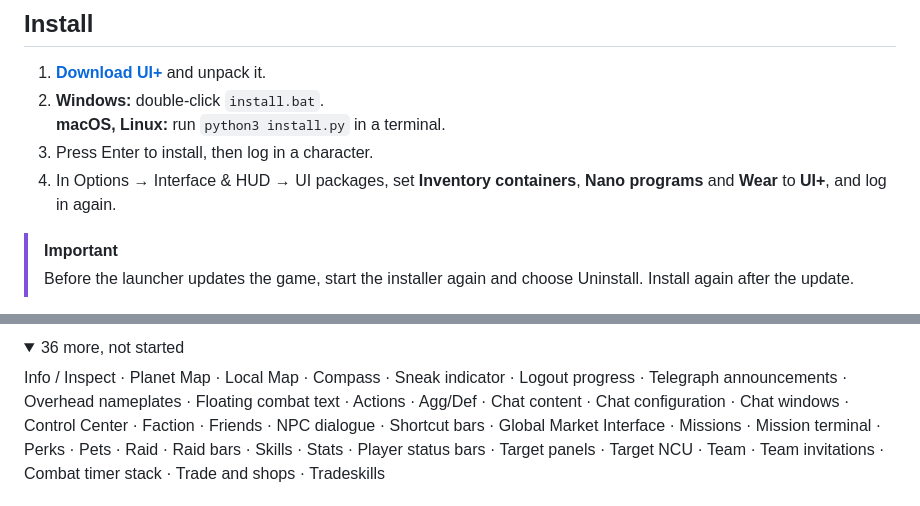
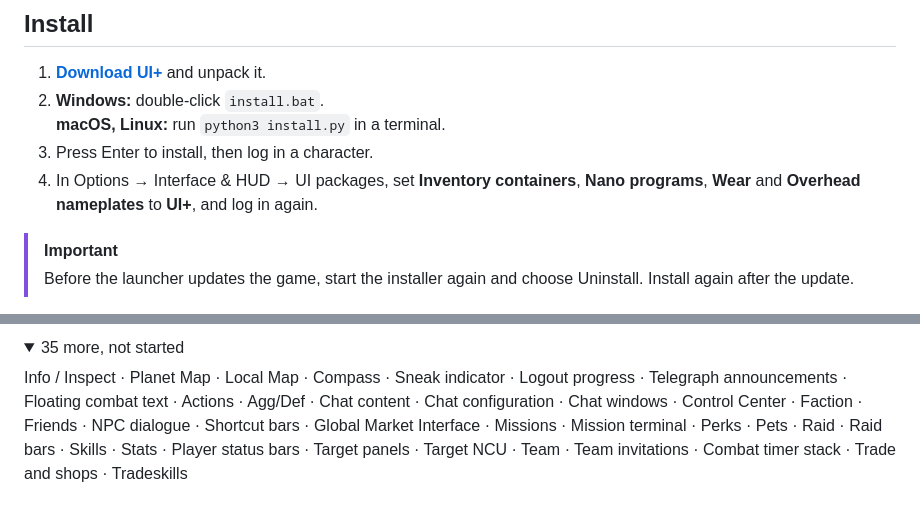
Before and after one commit to duramson/spiritech-ui-plus, a Markdown page: README.md, 2 parts joined by grey strips. Rendered like a GitHub page; folded sections open.

```diff
--- a/README.md
+++ b/README.md
@@ -11,8 +11,8 @@ its layouts and its crisp pixel text. With a few fixes and additions of its own.
 2. **Windows:** double-click `install.bat`.\
    **macOS, Linux:** run `python3 install.py` in a terminal.
 3. Press Enter to install, then log in a character.
-4. In Options → Interface & HUD → UI packages, set **Inventory containers**, **Nano programs** and **Wear** to
-   **UI+**, and log in again.
+4. In Options → Interface & HUD → UI packages, set **Inventory containers**, **Nano programs**, **Wear** and
+   **Overhead nameplates** to **UI+**, and log in again.
 
 > [!IMPORTANT]
 > Before the launcher updates the game, start the installer again and choose Uninstall. Install again after the
@@ -47,9 +48,9 @@ overflow\
 
 <details>
-<summary>36 more, not started</summary>
+<summary>35 more, not started</summary>
 
 Info / Inspect · Planet Map · Local Map · Compass · Sneak indicator · Logout progress ·
-Telegraph announcements · Overhead nameplates · Floating combat text · Actions · Agg/Def · Chat content ·
+Telegraph announcements · Floating combat text · Actions · Agg/Def · Chat content ·
 Chat configuration · Chat windows · Control Center · Faction · Friends · NPC dialogue · Shortcut bars ·
 Global Market Interface · Missions · Mission terminal · Perks · Pets · Raid · Raid bars · Skills · Stats ·
 Player status bars · Target panels · Target NCU · Team · Team invitations · Combat timer stack ·
```
Also changed, not shown: other parts of README.md (+2 -1 lines), docs/changes.md (+20 -0 lines), docs/notum-grotesk.md (+8 -0 lines), docs/images/nameplates.png (added), 8 other files.
